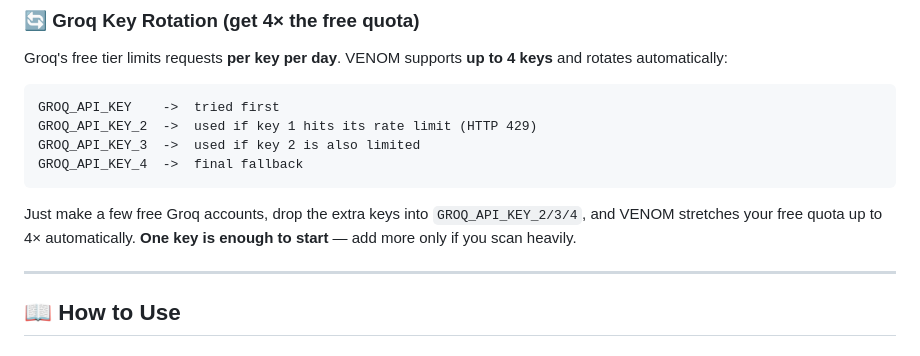
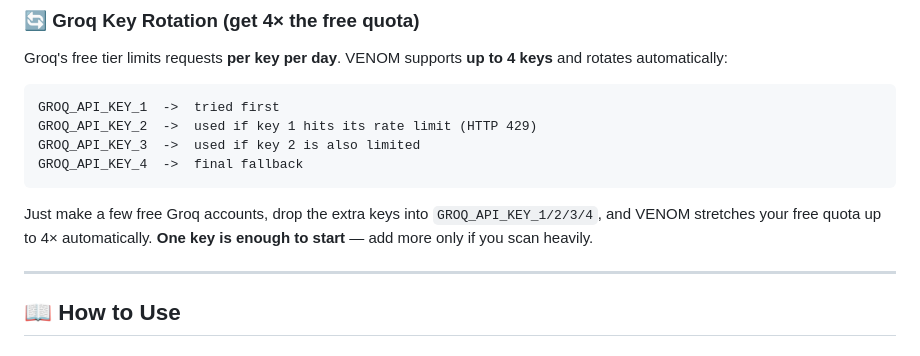
Before and after one commit to waseemGITHUB-CODE/VENOM-AI, a Markdown page: README.md, the part around the change. Drawn GitHub-style.

Commit message:
Rename GROQ_API_KEY to GROQ_API_KEY_1 in README

````diff
--- a/README.md
+++ b/README.md
@@ -116,13 +116,13 @@ Full setup instructions for each key are inside [`backend/.env.example`](backend
 Groq's free tier limits requests **per key per day**. VENOM supports **up to 4 keys** and rotates automatically:
 
 ```
-GROQ_API_KEY    ->  tried first
+GROQ_API_KEY_1  ->  tried first
 GROQ_API_KEY_2  ->  used if key 1 hits its rate limit (HTTP 429)
 GROQ_API_KEY_3  ->  used if key 2 is also limited
 GROQ_API_KEY_4  ->  final fallback
 ```
 
-Just make a few free Groq accounts, drop the extra keys into `GROQ_API_KEY_2/3/4`, and VENOM stretches your free quota up to 4× automatically. **One key is enough to start** — add more only if you scan heavily.
+Just make a few free Groq accounts, drop the extra keys into `GROQ_API_KEY_1/2/3/4`, and VENOM stretches your free quota up to 4× automatically. **One key is enough to start** — add more only if you scan heavily.
 
 ---
 
````
